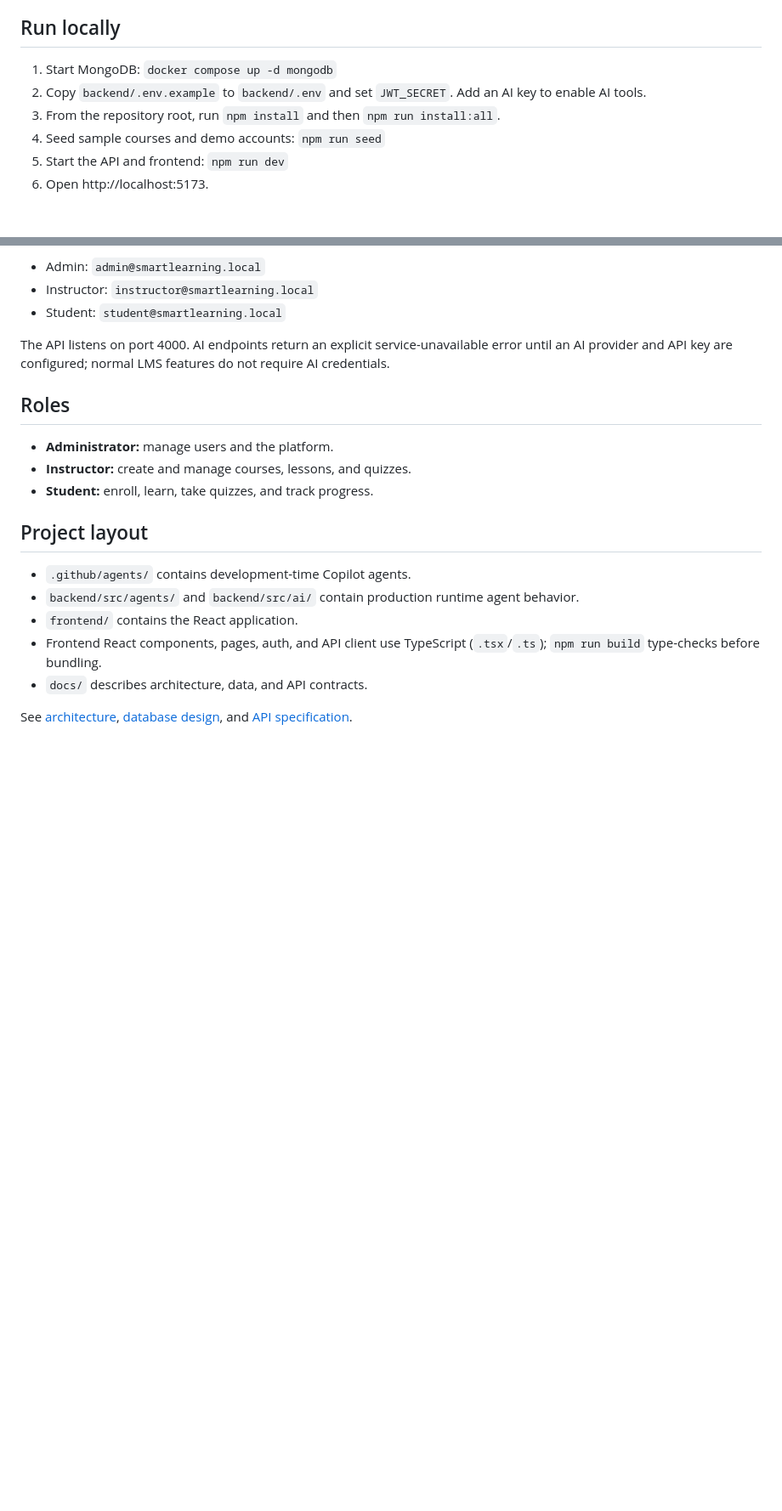
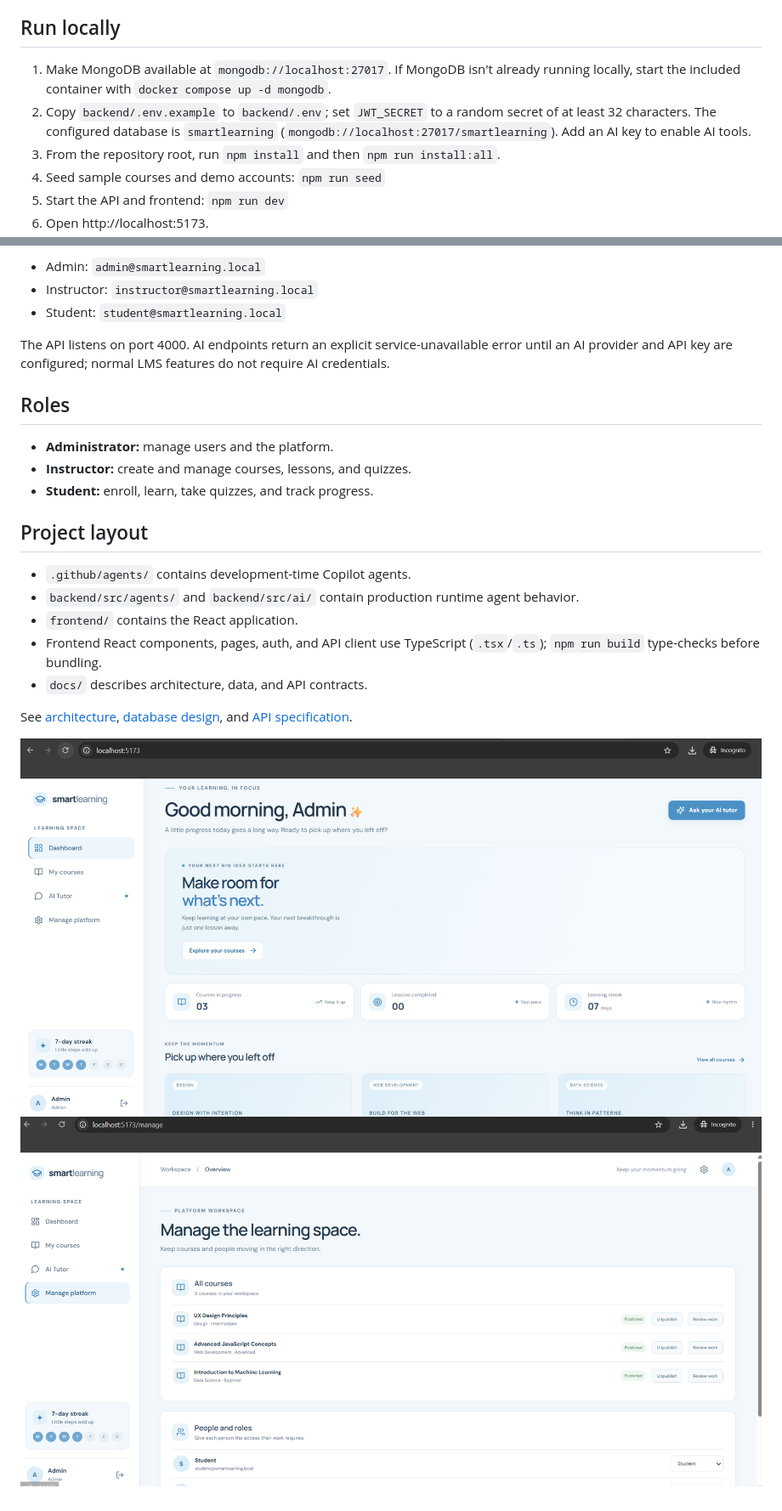
Before and after one commit to adrianmihailescu/LearningManagementSystem_Agentic, a Markdown page: README.md, 2 parts joined by grey strips. Shown at 85% size. GitHub-like rendering; pictures changed too: images/image-1.png (added), images/image.png (added); blank space fills up the shorter version.

```diff
--- a/README.md
+++ b/README.md
@@ -11,8 +11,8 @@ SmartLearning is a role-aware learning management system with a React client, a
 
 ## Run locally
 
-1. Start MongoDB: `docker compose up -d mongodb`
-2. Copy `backend/.env.example` to `backend/.env` and set `JWT_SECRET`. Add an AI key to enable AI tools.
+1. Make MongoDB available at `mongodb://localhost:27017`. If MongoDB isn't already running locally, start the included container with `docker compose up -d mongodb`.
+2. Copy `backend/.env.example` to `backend/.env`; set `JWT_SECRET` to a random secret of at least 32 characters. The configured database is `smartlearning` (`mongodb://localhost:27017/smartlearning`). Add an AI key to enable AI tools.
 3. From the repository root, run `npm install` and then `npm run install:all`.
 4. Seed sample courses and demo accounts: `npm run seed`
 5. Start the API and frontend: `npm run dev`
@@ -41,3 +41,6 @@ The API listens on port 4000. AI endpoints return an explicit service-unavailabl
 - `docs/` describes architecture, data, and API contracts.
 
 See [architecture](docs/architecture.md), [database design](docs/database-design.md), and [API specification](docs/api-specification.md).
+
+![alt text](images/image.png)
+![alt text](images/image-1.png)
```
Also changed, not shown: 2 other files.
